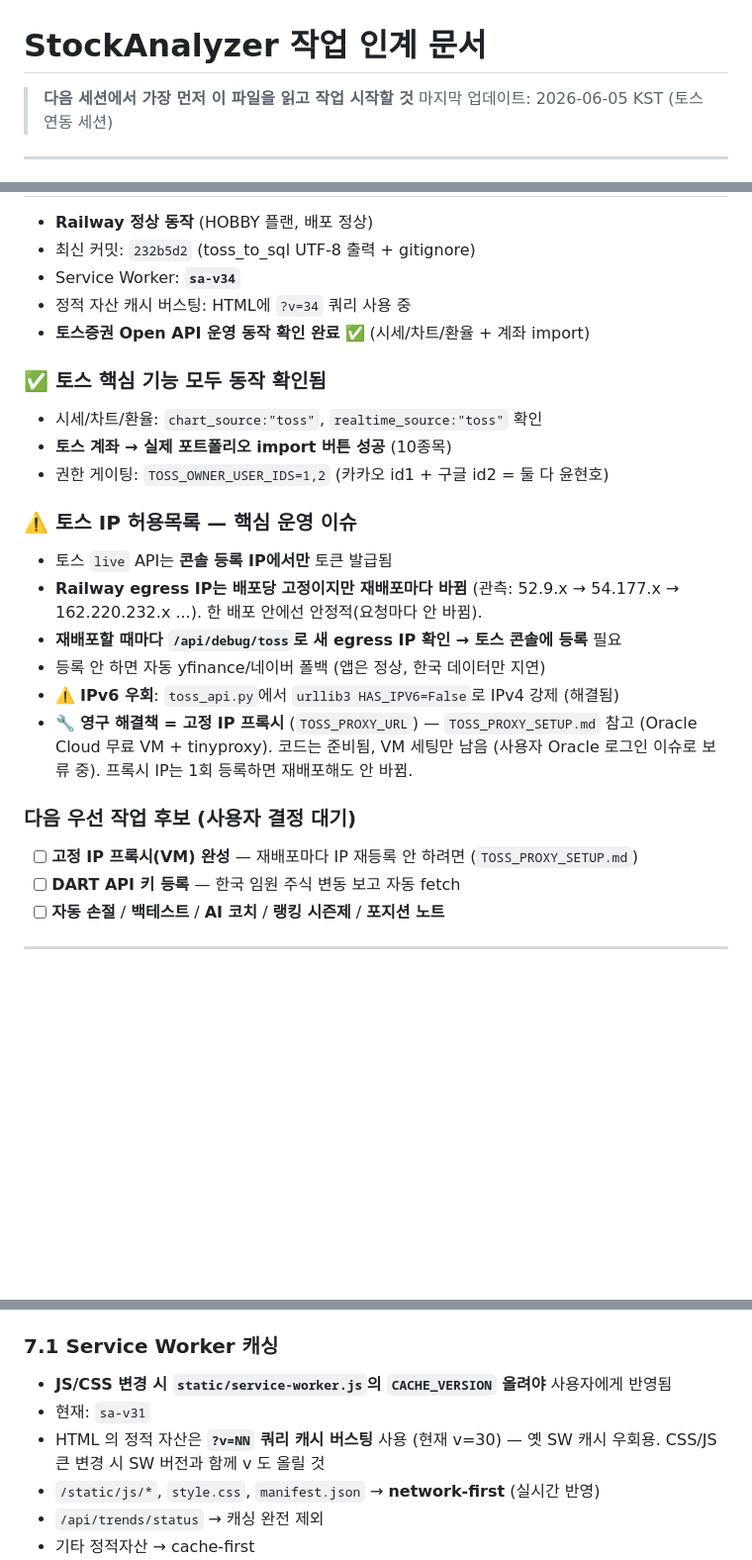
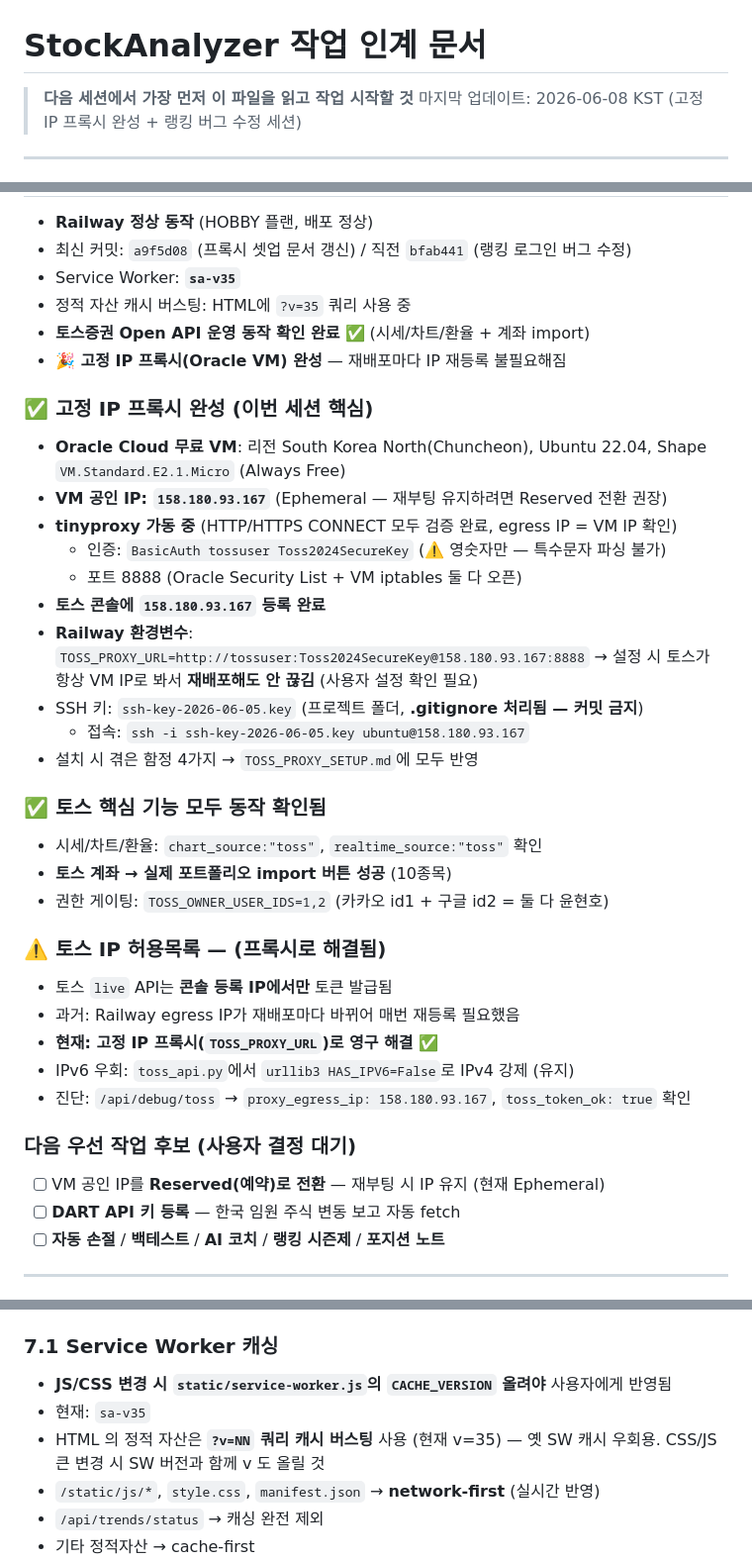
Before and after one commit to hx2y1004/stock-analyzer, a Markdown page: HANDOFF.md, 3 parts joined by grey strips. Shown at 99% size. GitHub-like rendering; blank space fills up the shorter version.

Commit message:
HANDOFF: 고정 IP 프록시 완성 + 랭킹 버그 수정 세션 기록 (2026-06-08)
Co-Authored-By: Claude Opus 4.8 <noreply@anthropic.com>

```diff
--- a/HANDOFF.md
+++ b/HANDOFF.md
@@ -1,7 +1,7 @@
 # StockAnalyzer 작업 인계 문서
 
 > **다음 세션에서 가장 먼저 이 파일을 읽고 작업 시작할 것**
-> 마지막 업데이트: 2026-06-05 KST (토스 연동 세션)
+> 마지막 업데이트: 2026-06-08 KST (고정 IP 프록시 완성 + 랭킹 버그 수정 세션)
 
 ---
 
@@ -9,28 +9,39 @@
 
 - **Railway 정상 동작** (HOBBY 플랜, 배포 정상)
-- 최신 커밋: `232b5d2` (toss_to_sql UTF-8 출력 + gitignore)
-- Service Worker: **`sa-v34`**
-- 정적 자산 캐시 버스팅: HTML에 `?v=34` 쿼리 사용 중
+- 최신 커밋: `a9f5d08` (프록시 셋업 문서 갱신) / 직전 `bfab441` (랭킹 로그인 버그 수정)
+- Service Worker: **`sa-v35`**
+- 정적 자산 캐시 버스팅: HTML에 `?v=35` 쿼리 사용 중
 - **토스증권 Open API 운영 동작 확인 완료** ✅ (시세/차트/환율 + 계좌 import)
+- **🎉 고정 IP 프록시(Oracle VM) 완성** — 재배포마다 IP 재등록 불필요해짐
+
+### ✅ 고정 IP 프록시 완성 (이번 세션 핵심)
+- **Oracle Cloud 무료 VM**: 리전 South Korea North(Chuncheon), Ubuntu 22.04,
+  Shape `VM.Standard.E2.1.Micro` (Always Free)
+- **VM 공인 IP: `158.180.93.167`** (Ephemeral — 재부팅 유지하려면 Reserved 전환 권장)
+- **tinyproxy 가동 중** (HTTP/HTTPS CONNECT 모두 검증 완료, egress IP = VM IP 확인)
+  - 인증: `BasicAuth tossuser Toss2024SecureKey` (⚠️ 영숫자만 — 특수문자 파싱 불가)
+  - 포트 8888 (Oracle Security List + VM iptables 둘 다 오픈)
+- **토스 콘솔에 `158.180.93.167` 등록 완료**
+- **Railway 환경변수**: `TOSS_PROXY_URL=http://tossuser:Toss2024SecureKey@158.180.93.167:8888`
+  → 설정 시 토스가 항상 VM IP로 봐서 **재배포해도 안 끊김** (사용자 설정 확인 필요)
+- SSH 키: `ssh-key-2026-06-05.key` (프로젝트 폴더, **.gitignore 처리됨 — 커밋 금지**)
+  - 접속: `ssh -i ssh-key-2026-06-05.key ubuntu@158.180.93.167`
+- 설치 시 겪은 함정 4가지 → `TOSS_PROXY_SETUP.md`에 모두 반영
 
 ### ✅ 토스 핵심 기능 모두 동작 확인됨
 - 시세/차트/환율: `chart_source:"toss"`, `realtime_source:"toss"` 확인
 - **토스 계좌 → 실제 포트폴리오 import 버튼 성공** (10종목)
 - 권한 게이팅: `TOSS_OWNER_USER_IDS=1,2` (카카오 id1 + 구글 id2 = 둘 다 윤현호)
 
-### ⚠️ 토스 IP 허용목록 — 핵심 운영 이슈
+### ⚠️ 토스 IP 허용목록 — (프록시로 해결됨)
 - 토스 `live` API는 **콘솔 등록 IP에서만** 토큰 발급됨
-- **Railway egress IP는 배포당 고정이지만 재배포마다 바뀜** (관측: 52.9.x → 54.177.x
-  → 162.220.232.x ...). 한 배포 안에선 안정적(요청마다 안 바뀜).
-- **재배포할 때마다 `/api/debug/toss`로 새 egress IP 확인 → 토스 콘솔에 등록** 필요
-- 등록 안 하면 자동 yfinance/네이버 폴백 (앱은 정상, 한국 데이터만 지연)
-- ⚠️ **IPv6 우회**: `toss_api.py`에서 `urllib3 HAS_IPV6=False`로 IPv4 강제 (해결됨)
-- 🔧 **영구 해결책 = 고정 IP 프록시** (`TOSS_PROXY_URL`) — `TOSS_PROXY_SETUP.md` 참고
-  (Oracle Cloud 무료 VM + tinyproxy). 코드는 준비됨, VM 세팅만 남음 (사용자 Oracle
-  로그인 이슈로 보류 중). 프록시 IP는 1회 등록하면 재배포해도 안 바뀜.
+- 과거: Railway egress IP가 재배포마다 바뀌어 매번 재등록 필요했음
+- **현재: 고정 IP 프록시(`TOSS_PROXY_URL`)로 영구 해결** ✅
+- IPv6 우회: `toss_api.py`에서 `urllib3 HAS_IPV6=False`로 IPv4 강제 (유지)
+- 진단: `/api/debug/toss` → `proxy_egress_ip: 158.180.93.167`, `toss_token_ok: true` 확인
 
 ### 다음 우선 작업 후보 (사용자 결정 대기)
-- [ ] **고정 IP 프록시(VM) 완성** — 재배포마다 IP 재등록 안 하려면 (`TOSS_PROXY_SETUP.md`)
+- [ ] VM 공인 IP를 **Reserved(예약)로 전환** — 재부팅 시 IP 유지 (현재 Ephemeral)
 - [ ] **DART API 키 등록** — 한국 임원 주식 변동 보고 자동 fetch
 - [ ] **자동 손절** / **백테스트** / **AI 코치** / **랭킹 시즌제** / **포지션 노트**
 
@@ -672,8 +708,8 @@ None 값을 만나면 크래시. 일부 한국 소형주는 marketCap이 None.
 
 ### 7.1 Service Worker 캐싱
 - **JS/CSS 변경 시 `static/service-worker.js`의 `CACHE_VERSION` 올려야** 사용자에게 반영됨
-- 현재: `sa-v31`
-- HTML 의 정적 자산은 **`?v=NN` 쿼리 캐시 버스팅** 사용 (현재 v=30) —
+- 현재: `sa-v35`
+- HTML 의 정적 자산은 **`?v=NN` 쿼리 캐시 버스팅** 사용 (현재 v=35) —
   옛 SW 캐시 우회용. CSS/JS 큰 변경 시 SW 버전과 함께 v 도 올릴 것
 - `/static/js/*`, `style.css`, `manifest.json` → **network-first** (실시간 반영)
 - `/api/trends/status` → 캐싱 완전 제외
```
Also changed, not shown: other parts of HANDOFF.md (+26 -1 lines).
